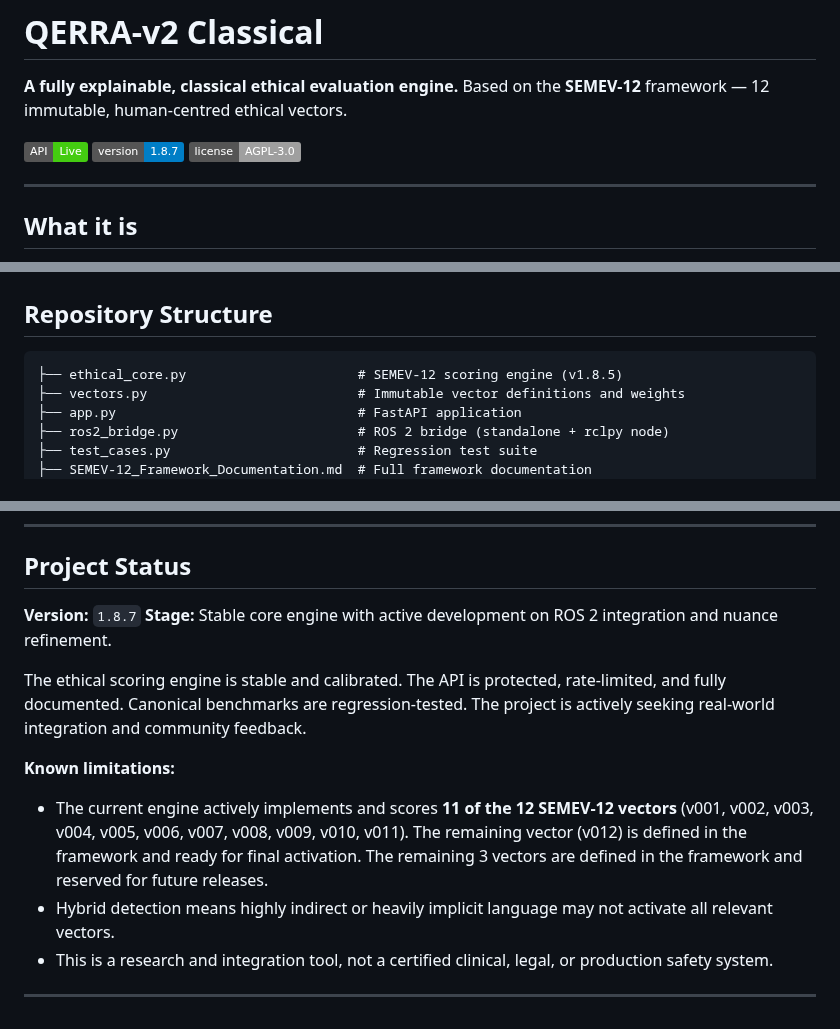
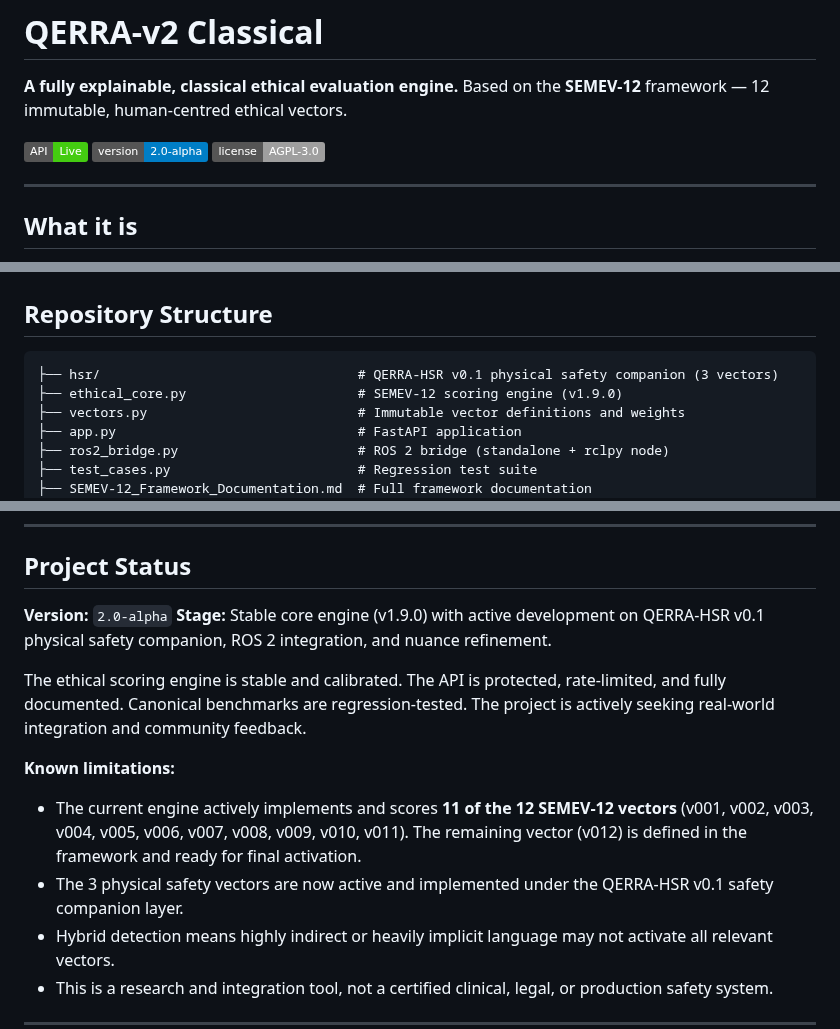
Before and after one commit to marunigno-ship-it/QERRA-v2-classical, a Markdown page: README.md, 3 parts joined by grey strips. Drawn GitHub-style; badges without logos.

Commit message:
Update version to 2.0-alpha in README

````diff
--- a/README.md
+++ b/README.md
@@ -4,7 +4,7 @@
 Based on the **SEMEV-12** framework — 12 immutable, human-centred ethical vectors.
 
 [![Live API](https://img.shields.io/badge/API-Live-brightgreen)](https://qerra-v2-api-classical-qerra-v2-api-classical.hf.space/docs)
-[![Version](https://img.shields.io/badge/version-1.8.7-blue)]()
+[![Version](https://img.shields.io/badge/version-2.0--alpha-blue)]()
 [![License](https://img.shields.io/badge/license-AGPL--3.0-lightgrey)]()
 
 ---
@@ -190,7 +190,8 @@ details and open questions for the robotics community.
 ## Repository Structure
 
 ```
-├── ethical_core.py                      # SEMEV-12 scoring engine (v1.8.5)
+├── hsr/                                 # QERRA-HSR v0.1 physical safety companion (3 vectors)
+├── ethical_core.py                      # SEMEV-12 scoring engine (v1.9.0)
 ├── vectors.py                           # Immutable vector definitions and weights
 ├── app.py                               # FastAPI application
 ├── ros2_bridge.py                       # ROS 2 bridge (standalone + rclpy node)
@@ -216,9 +217,8 @@ All canonical benchmarks must pass before any commit.
 
 ## Project Status
 
-**Version:** `1.8.7`
-**Stage:** Stable core engine with active development on ROS 2 integration
-and nuance refinement.
+**Version:** `2.0-alpha`
+**Stage:** Stable core engine (v1.9.0) with active development on QERRA-HSR v0.1 physical safety companion, ROS 2 integration, and nuance refinement.
 
 The ethical scoring engine is stable and calibrated. The API is protected,
 rate-limited, and fully documented. Canonical benchmarks are regression-tested.
@@ -227,8 +227,7 @@ The project is actively seeking real-world integration and community feedback.
 **Known limitations:**
 
 - The current engine actively implements and scores **11 of the 12 SEMEV-12 vectors** (v001, v002, v003, v004, v005, v006, v007, v008, v009, v010, v011). The remaining vector (v012) is defined in the framework and ready for final activation.
-  The remaining 3 vectors are defined in the framework and reserved for
-  future releases.
+- The 3 physical safety vectors are now active and implemented under the QERRA-HSR v0.1 safety companion layer.
 - Hybrid detection means highly indirect or heavily implicit language may not
   activate all relevant vectors.
 - This is a research and integration tool, not a certified clinical, legal,
````
Also changed, not shown: other parts of README.md (+2 -2 lines).
